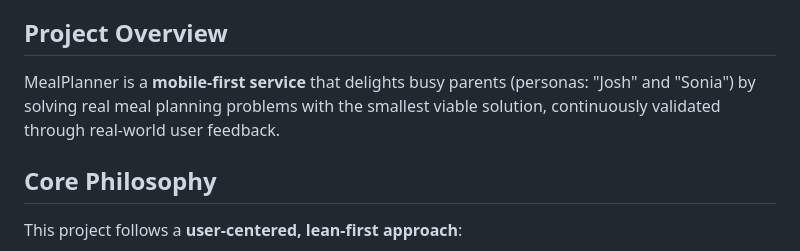
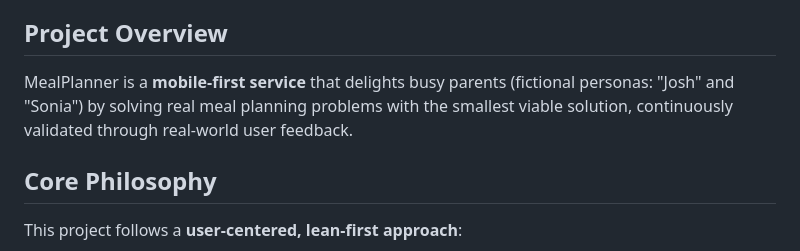
Before and after one commit to simbo1905/MealPlanner, a Markdown page: AGENTS.md, the part around the change. GitHub-like rendering.

Commit message:
Update terminology in project overview
Clarify the term 'personas' to 'fictional personas' for accuracy.

```diff
--- a/AGENTS.md
+++ b/AGENTS.md
@@ -4,7 +4,7 @@ Based on [GitHub's Spec-Kit](https://github.com/github/spec-kit) specification-d
 
 ## Project Overview
 
-MealPlanner is a **mobile-first service** that delights busy parents (personas: "Josh" and "Sonia") by solving real meal planning problems with the smallest viable solution, continuously validated through real-world user feedback.
+MealPlanner is a **mobile-first service** that delights busy parents (fictional personas: "Josh" and "Sonia") by solving real meal planning problems with the smallest viable solution, continuously validated through real-world user feedback.
 
 ## Core Philosophy
 
```
